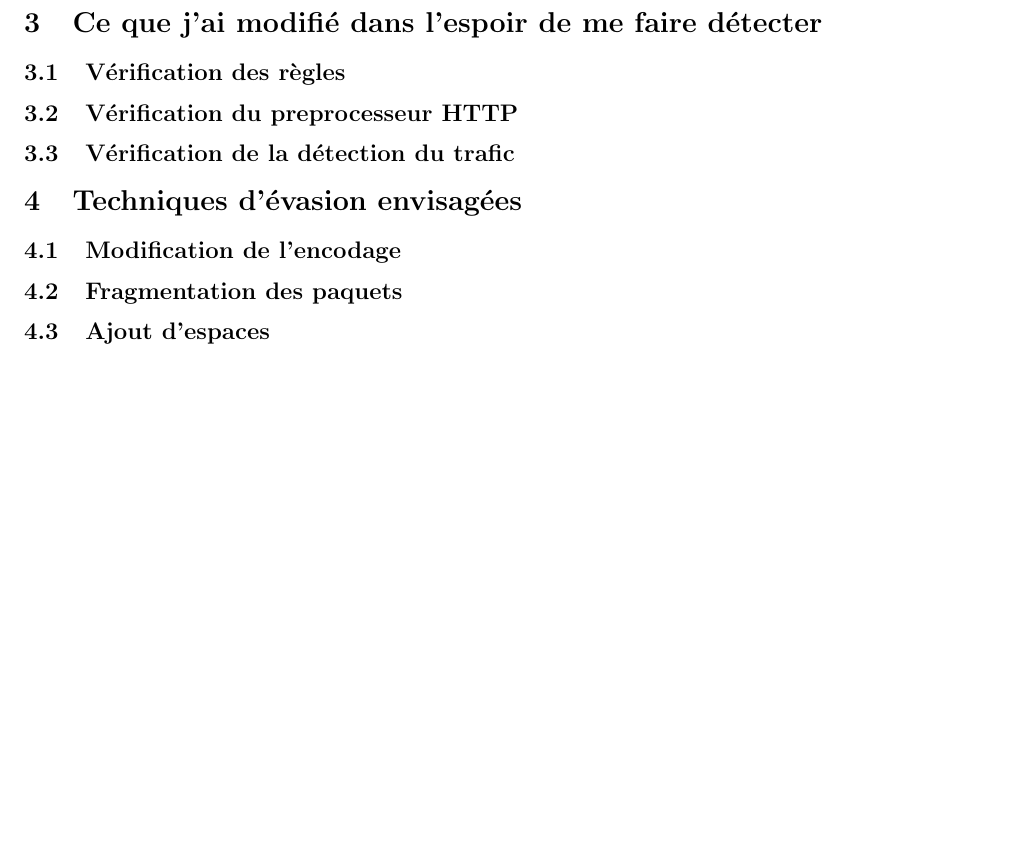
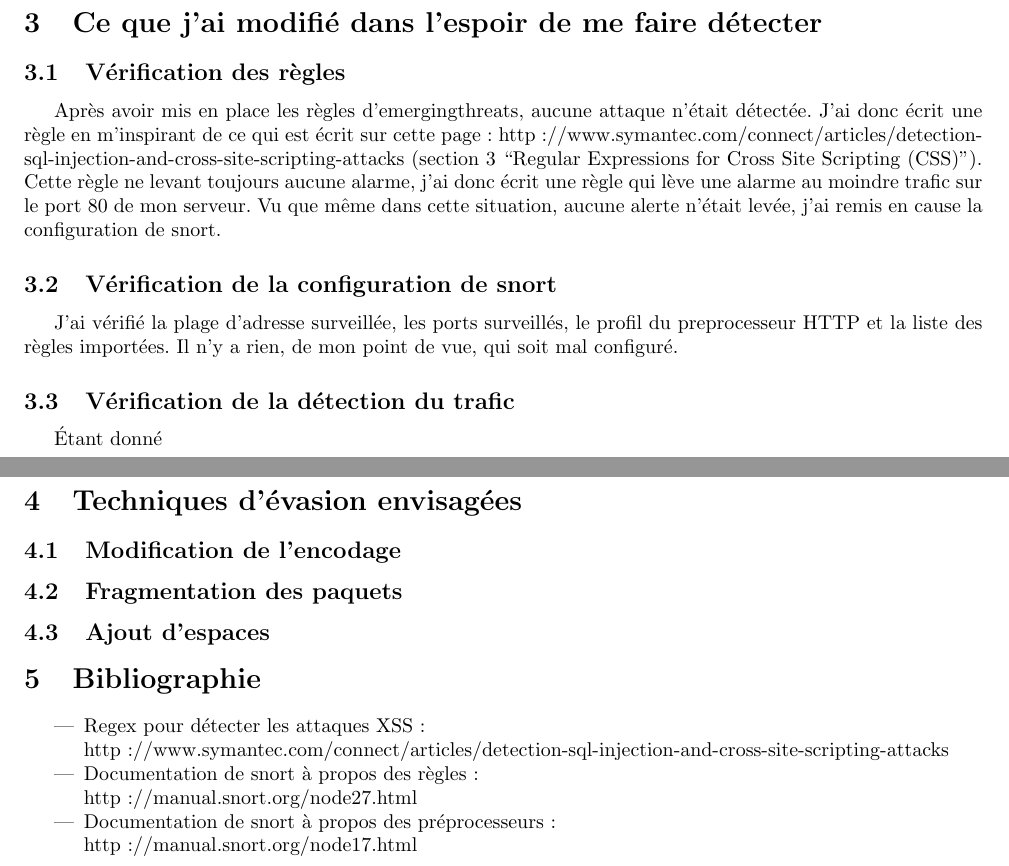
Before and after one commit to billietl/Securite, a LaTeX document (IDS/ids.tex): part of the page before the commit and two parts of pages 1 and 2 of 2 after it, the two joined at a grey line, cut so that both start at the same text, the shorter picture padded with empty space. Compiled offline with pdfLaTeX.

Commit message:
redaction...

```diff
--- a/IDS/ids.tex
+++ b/IDS/ids.tex
@@ -51,12 +51,31 @@ Ins\'erer un script qui redirige automatiquement vers une autre page peut rendre
 
 \section{Ce que j'ai modifi\'e dans l'espoir de me faire d\'etecter}
 \subsection{V\'erification des r\`egles}
-\subsection{V\'erification du preprocesseur HTTP}
+Apr\`es avoir mis en place les r\`egles d'emergingthreats, aucune attaque n'\'etait d\'etect\'ee.
+J'ai donc \'ecrit une r\`egle en m'inspirant de ce qui est \'ecrit sur cette page : http://www.symantec.com/connect/articles/detection-sql-injection-and-cross-site-scripting-attacks (section 3 ``Regular Expressions for Cross Site Scripting (CSS)'').
+Cette r\`egle ne levant toujours aucune alarme, j'ai donc \'ecrit une r\`egle qui l\`eve une alarme au moindre trafic sur le port 80 de mon serveur.
+Vu que m\^eme dans cette situation, aucune alerte n'\'etait lev\'ee, j'ai remis en cause la configuration de snort.
+
+\subsection{V\'erification de la configuration de snort}
+J'ai v\'erifi\'e la plage d'adresse surveill\'ee, les ports surveill\'es, le profil du preprocesseur HTTP et la liste des r\`egles import\'ees.
+Il n'y a rien, de mon point de vue, qui soit mal configur\'e.
+
 \subsection{V\'erification de la d\'etection du trafic}
+\'Etant donn\'e
 
 \section{Techniques d'\'evasion envisag\'ees}
 \subsection{Modification de l'encodage}
 \subsection{Fragmentation des paquets}
 \subsection{Ajout d'espaces}
 
+\section{Bibliographie}
+\begin{itemize}
+\item Regex pour d\'etecter les attaques XSS :\\
+http://www.symantec.com/connect/articles/detection-sql-injection-and-cross-site-scripting-attacks
+\item Documentation de snort \`a propos des r\`egles :\\
+http://manual.snort.org/node27.html
+\item Documentation de snort \`a propos des pr\'eprocesseurs :\\
+http://manual.snort.org/node17.html
+\end{itemize}
+
 \end{document}
```
